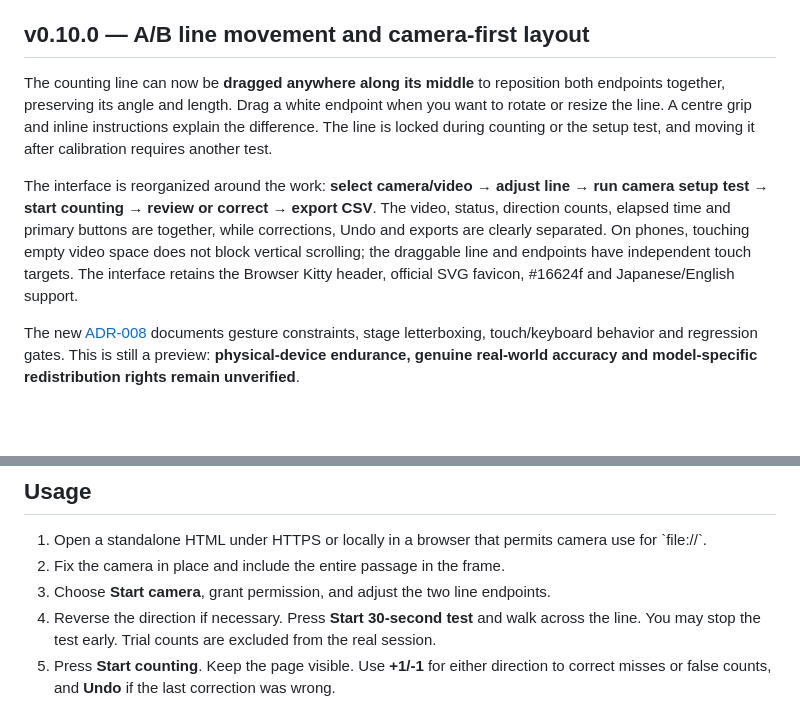
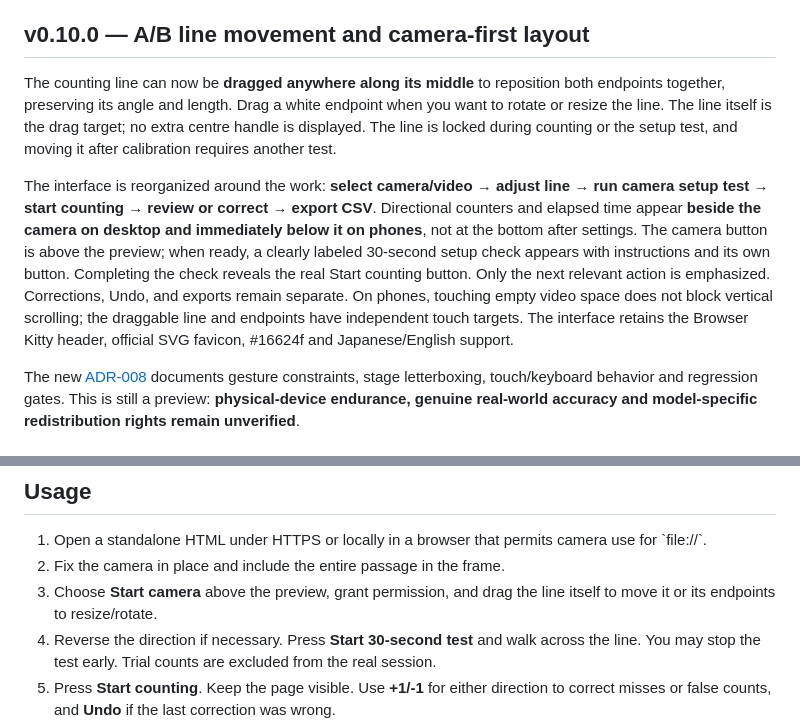
Before and after one commit to ttomohisa/htmlapps-passage-counter, a Markdown page: README.md, 2 parts joined by grey strips. GitHub-like rendering; blank space fills up the shorter version.

Commit message:
docs(v0.10.0): explain no centre handle and prominent counts/check flow in English

```diff
--- a/README.md
+++ b/README.md
@@ -6,9 +6,9 @@ Count **person-crossing events by direction** using a fixed camera or a local vi
 
 ## v0.10.0 — A/B line movement and camera-first layout
 
-The counting line can now be **dragged anywhere along its middle** to reposition both endpoints together, preserving its angle and length. Drag a white endpoint when you want to rotate or resize the line. A centre grip and inline instructions explain the difference. The line is locked during counting or the setup test, and moving it after calibration requires another test.
+The counting line can now be **dragged anywhere along its middle** to reposition both endpoints together, preserving its angle and length. Drag a white endpoint when you want to rotate or resize the line. The line itself is the drag target; no extra centre handle is displayed. The line is locked during counting or the setup test, and moving it after calibration requires another test.
 
-The interface is reorganized around the work: **select camera/video → adjust line → run camera setup test → start counting → review or correct → export CSV**. The video, status, direction counts, elapsed time and primary buttons are together, while corrections, Undo and exports are clearly separated. On phones, touching empty video space does not block vertical scrolling; the draggable line and endpoints have independent touch targets. The interface retains the Browser Kitty header, official SVG favicon, #16624f and Japanese/English support.
+The interface is reorganized around the work: **select camera/video → adjust line → run camera setup test → start counting → review or correct → export CSV**. Directional counters and elapsed time appear **beside the camera on desktop and immediately below it on phones**, not at the bottom after settings. The camera button is above the preview; when ready, a clearly labeled 30-second setup check appears with instructions and its own button. Completing the check reveals the real Start counting button. Only the next relevant action is emphasized. Corrections, Undo, and exports remain separate. On phones, touching empty video space does not block vertical scrolling; the draggable line and endpoints have independent touch targets. The interface retains the Browser Kitty header, official SVG favicon, #16624f and Japanese/English support.
 
 The new [ADR-008](docs/ADR-008-LINE-DRAG-AND-UX.md) documents gesture constraints, stage letterboxing, touch/keyboard behavior and regression gates. This is still a preview: **physical-device endurance, genuine real-world accuracy and model-specific redistribution rights remain unverified**.
 
@@ -81,7 +81,7 @@ node scripts/evaluate-accuracy.mjs examples/accuracy/synthetic-manifest.json --j
 
 1. Open a standalone HTML under HTTPS or locally in a browser that permits camera use for \`file://\`.
 2. Fix the camera in place and include the entire passage in the frame.
-3. Choose **Start camera**, grant permission, and adjust the two line endpoints.
+3. Choose **Start camera** above the preview, grant permission, and drag the line itself to move it or its endpoints to resize/rotate.
 4. Reverse the direction if necessary. Press **Start 30-second test** and walk across the line. You may stop the test early. Trial counts are excluded from the real session.
 5. Press **Start counting**. Keep the page visible. Use **+1/-1** for either direction to correct misses or false counts, and **Undo** if the last correction was wrong.
 6. Pause/resume if needed; missing coverage is distinguished from zero crossings. Finish and export **events / summary / time buckets** as CSV. You can rename the output file.
```
